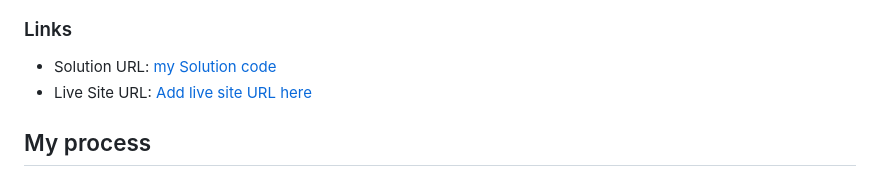
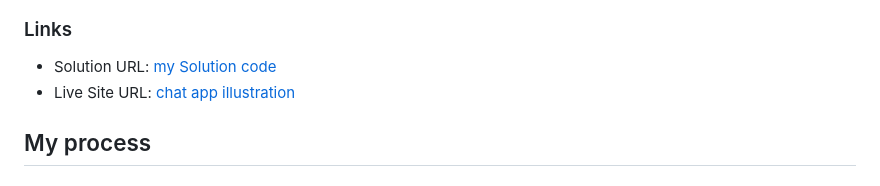
Before and after one commit to lord-Ace/chat-app-css-illustration-master, a Markdown page: README.md, the part around the change. Rendered like a GitHub page.

```diff
--- a/README.md
+++ b/README.md
@@ -32,7 +32,7 @@ Users should be able to:
 ### Links
 
 - Solution URL: [my Solution code](./index.html)
-- Live Site URL: [Add live site URL here](https://your-live-site-url.com)
+- Live Site URL: [chat app illustration](https://chat-app-css-illustration-master-nine-rho.vercel.app/)
 
 ## My process
 
```
